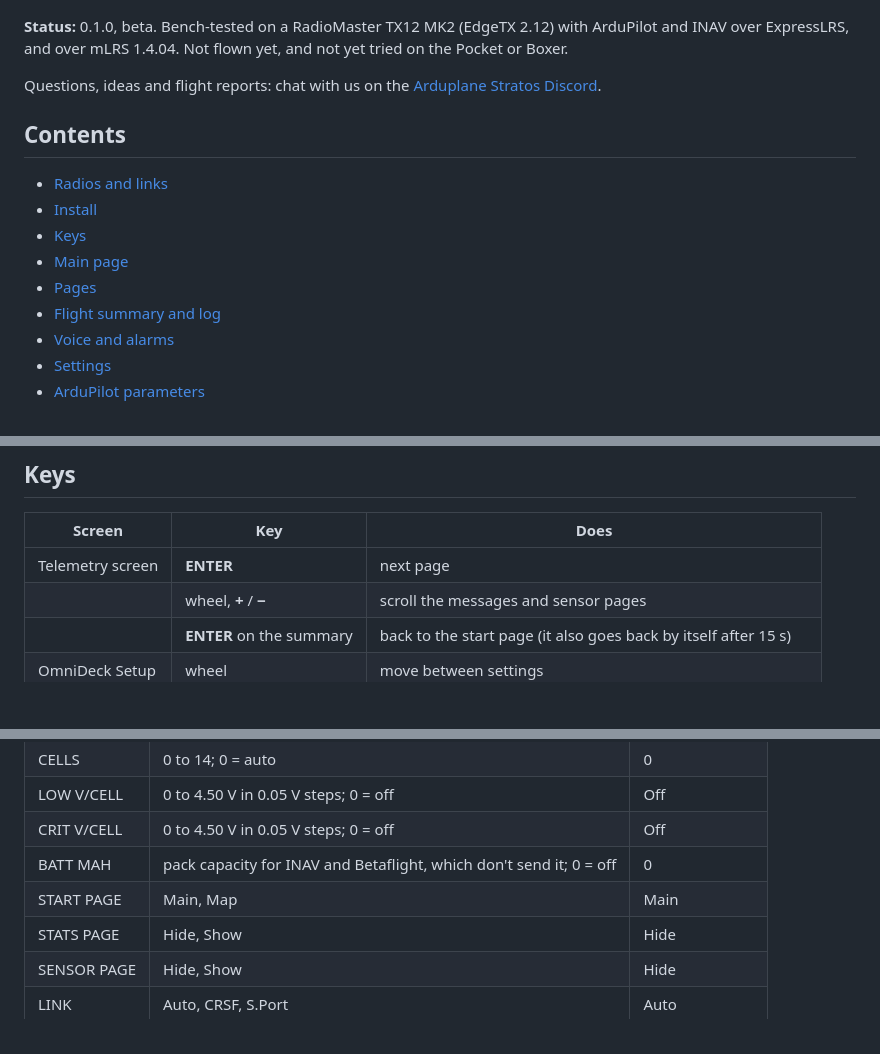
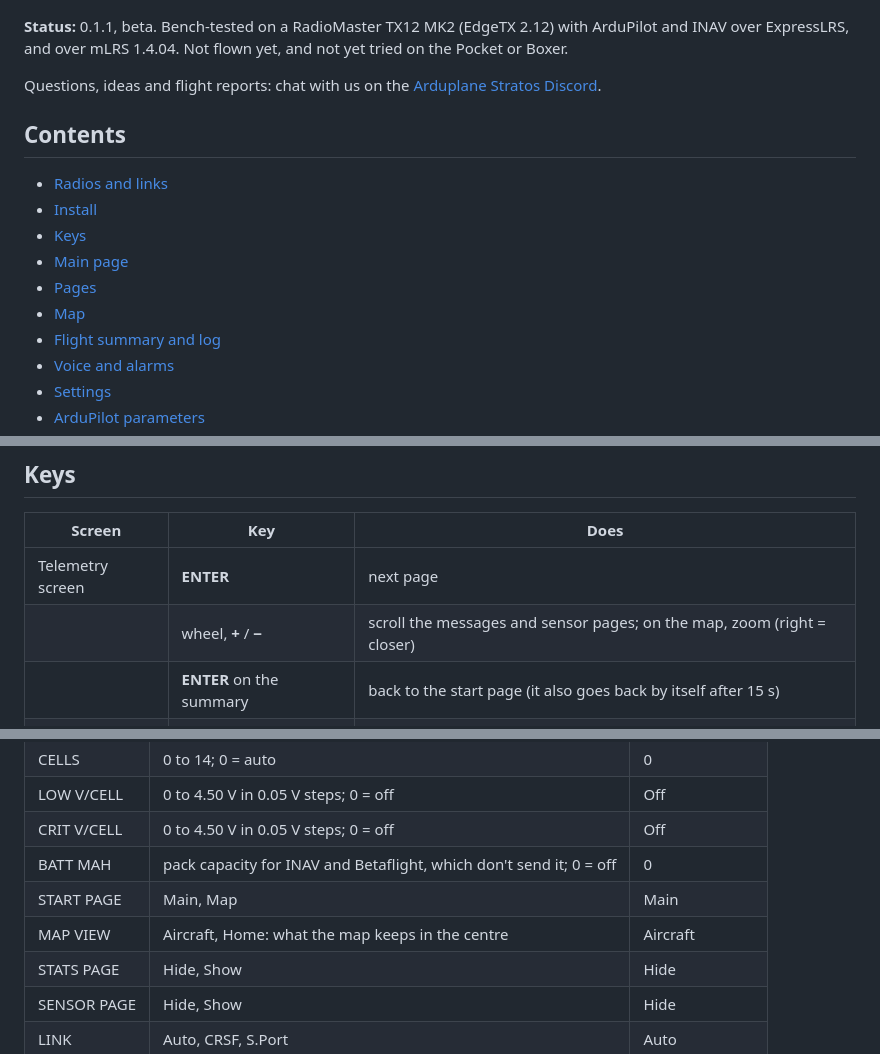
Before and after one commit to erwinquilloy/OmniDeck, a Markdown page: docs/mono/README.md, 3 parts joined by grey strips. Rendered like a GitHub page; blank space fills up the shorter version.

```diff
--- a/docs/mono/README.md
+++ b/docs/mono/README.md
@@ -4,7 +4,7 @@ OmniDeck for EdgeTX radios with a 128 × 64 black-and-white screen. A free telem
 
 ![Main page in FBWA, 1.5 km out, on its way home](img/main.png)
 
-**Status:** 0.1.0, beta. Bench-tested on a RadioMaster TX12 MK2 (EdgeTX 2.12) with ArduPilot and INAV over ExpressLRS, and over mLRS 1.4.04. Not flown yet, and not yet tried on the Pocket or Boxer.
+**Status:** 0.1.1, beta. Bench-tested on a RadioMaster TX12 MK2 (EdgeTX 2.12) with ArduPilot and INAV over ExpressLRS, and over mLRS 1.4.04. Not flown yet, and not yet tried on the Pocket or Boxer.
 
 Questions, ideas and flight reports: chat with us on the [Arduplane Stratos Discord](https://discord.gg/NrfaPSpEFp).
 
@@ -15,6 +15,7 @@ Questions, ideas and flight reports: chat with us on the [Arduplane Stratos Disc
 - [Keys](#keys)
 - [Main page](#main-page)
 - [Pages](#pages)
+- [Map](#map)
 - [Flight summary and log](#flight-summary-and-log)
 - [Voice and alarms](#voice-and-alarms)
 - [Settings](#settings)
@@ -68,7 +69,7 @@ Questions, ideas and flight reports: chat with us on the [Arduplane Stratos Disc
 | Screen | Key | Does |
 |---|---|---|
 | Telemetry screen | **ENTER** | next page |
-| | wheel, **+** / **−** | scroll the messages and sensor pages |
+| | wheel, **+** / **−** | scroll the messages and sensor pages; on the map, zoom (right = closer) |
 | | **ENTER** on the summary | back to the start page (it also goes back by itself after 15 s) |
 | OmniDeck Setup | wheel | move between settings |
 | | **ENTER** | edit; the wheel then changes the value; **ENTER** again keeps it |
@@ -151,6 +166,7 @@ The same call-outs as the colour builds, from the packs in `SCRIPTS/OMNID/audio/
 | CRIT V/CELL | 0 to 4.50 V in 0.05 V steps; 0 = off | Off |
 | BATT MAH | pack capacity for INAV and Betaflight, which don't send it; 0 = off | 0 |
 | START PAGE | Main, Map | Main |
+| MAP VIEW | Aircraft, Home: what the map keeps in the centre | Aircraft |
 | STATS PAGE | Hide, Show | Hide |
 | SENSOR PAGE | Hide, Show | Hide |
 | LINK | Auto, CRSF, S.Port | Auto |
```
Also changed, not shown: other parts of docs/mono/README.md (+16 -2 lines), README.md (+4 -4 lines), docs/mono/img/link.png, docs/mono/img/map.png, docs/mono/img/map_home.png (added).
